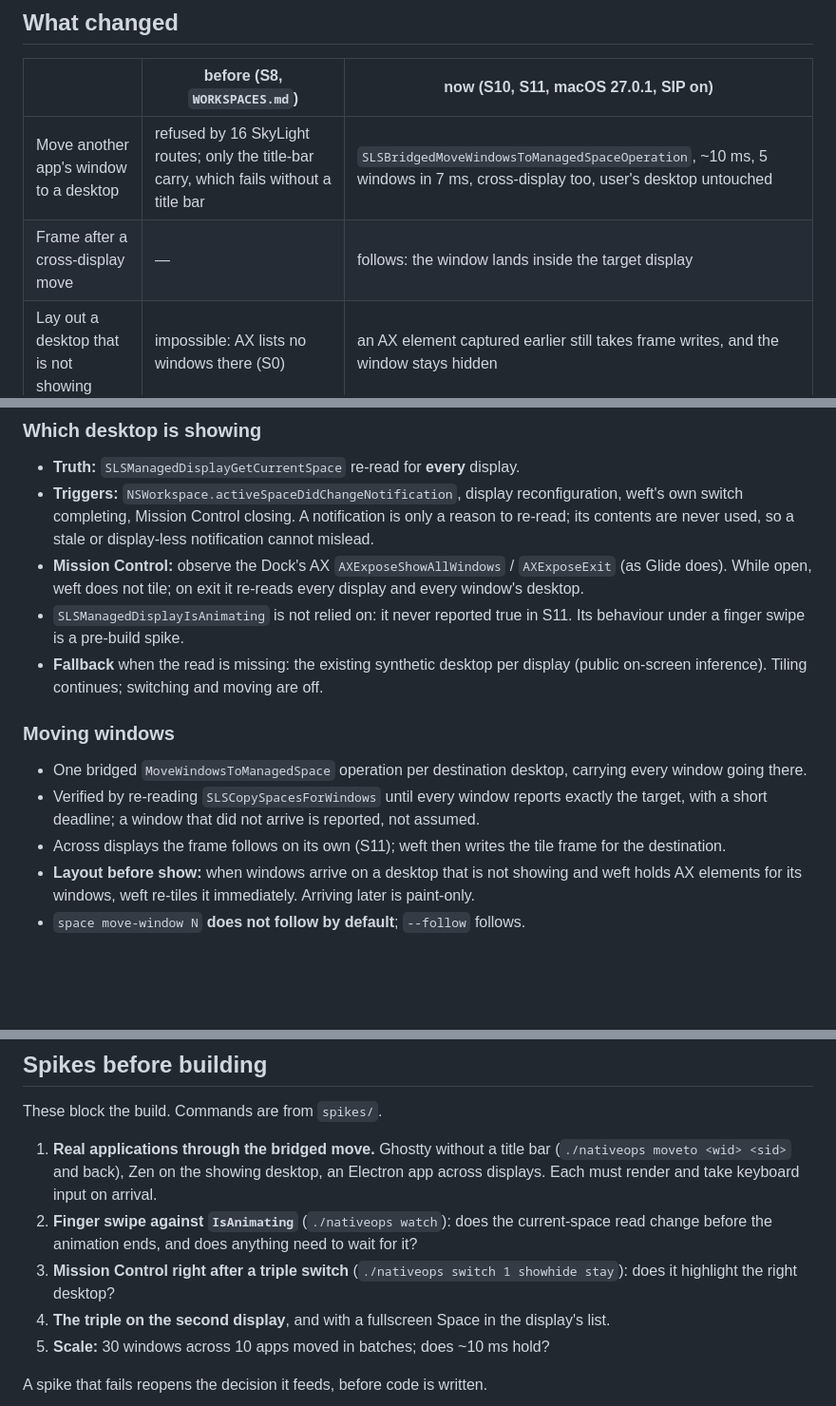
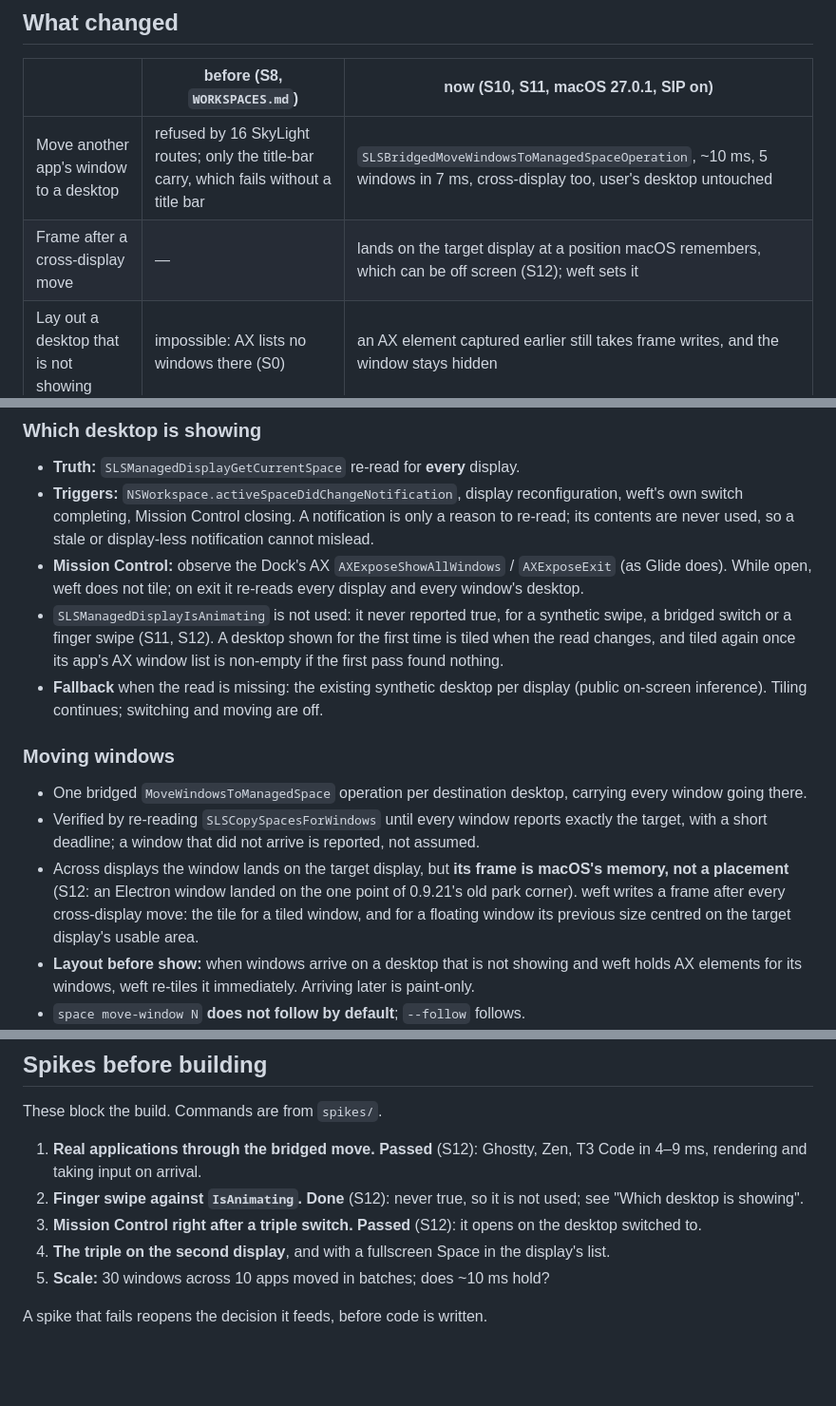
Before and after one commit to amiralibg/weft, a Markdown page: docs/NATIVE.md, 3 parts joined by grey strips. Shown at 95% size. Rendered like a GitHub page; blank space fills up the shorter version.

```diff
--- a/docs/NATIVE.md
+++ b/docs/NATIVE.md
@@ -45,7 +45,7 @@ falls back to the next-best way to switch.
 | | before (S8, `WORKSPACES.md`) | now (S10, S11, macOS 27.0.1, SIP on) |
 | --- | --- | --- |
 | Move another app's window to a desktop | refused by 16 SkyLight routes; only the title-bar carry, which fails without a title bar | `SLSBridgedMoveWindowsToManagedSpaceOperation`, ~10 ms, 5 windows in 7 ms, cross-display too, user's desktop untouched |
-| Frame after a cross-display move | — | follows: the window lands inside the target display |
+| Frame after a cross-display move | — | lands on the target display at a position macOS remembers, which can be off screen (S12); weft sets it |
 | Lay out a desktop that is not showing | impossible: AX lists no windows there (S0) | an AX element captured earlier still takes frame writes, and the window stays hidden |
 | Switch desktop | synthetic Dock swipe, one step at a time | `ShowSpaces` + `HideSpaces` + `ManagedDisplaySetCurrentSpace` through the bridge: one step to any desktop, 16–21 ms, no animation, Dock stays in sync |
 | Create / destroy desktops | yabai needs a scripting addition | still impossible: the bridged create returns an id for nothing |
@@ -181,8 +181,10 @@ Settings and bar
 - **Mission Control:** observe the Dock's AX `AXExposeShowAllWindows` /
   `AXExposeExit` (as Glide does). While open, weft does not tile; on exit it
   re-reads every display and every window's desktop.
-- `SLSManagedDisplayIsAnimating` is not relied on: it never reported true in
-  S11. Its behaviour under a finger swipe is a pre-build spike.
+- `SLSManagedDisplayIsAnimating` is not used: it never reported true, for a
+  synthetic swipe, a bridged switch or a finger swipe (S11, S12). A desktop
+  shown for the first time is tiled when the read changes, and tiled again
+  once its app's AX window list is non-empty if the first pass found nothing.
 - **Fallback** when the read is missing: the existing synthetic desktop per
   display (public on-screen inference). Tiling continues; switching and
   moving are off.
@@ -194,8 +196,11 @@ Settings and bar
 - Verified by re-reading `SLSCopySpacesForWindows` until every window reports
   exactly the target, with a short deadline; a window that did not arrive is
   reported, not assumed.
-- Across displays the frame follows on its own (S11); weft then writes the
-  tile frame for the destination.
+- Across displays the window lands on the target display, but **its frame is
+  macOS's memory, not a placement** (S12: an Electron window landed on the one
+  point of 0.9.21's old park corner). weft writes a frame after every
+  cross-display move: the tile for a tiled window, and for a floating window
+  its previous size centred on the target display's usable area.
 - **Layout before show:** when windows arrive on a desktop that is not showing
   and weft holds AX elements for its windows, weft re-tiles it immediately.
   Arriving later is paint-only.
@@ -418,15 +423,12 @@ Verification before the release: `swift build`, `swift test`,
 
 These block the build. Commands are from `spikes/`.
 
-1. **Real applications through the bridged move.** Ghostty without a title bar
-   (`./nativeops moveto <wid> <sid>` and back), Zen on the showing desktop,
-   an Electron app across displays. Each must render and take keyboard input
-   on arrival.
-2. **Finger swipe against `IsAnimating`** (`./nativeops watch`): does the
-   current-space read change before the animation ends, and does anything
-   need to wait for it?
-3. **Mission Control right after a triple switch** (`./nativeops switch 1
-   showhide stay`): does it highlight the right desktop?
+1. **Real applications through the bridged move.** **Passed** (S12): Ghostty,
+   Zen, T3 Code in 4–9 ms, rendering and taking input on arrival.
+2. **Finger swipe against `IsAnimating`.** **Done** (S12): never true, so it is
+   not used; see "Which desktop is showing".
+3. **Mission Control right after a triple switch.** **Passed** (S12): it opens
+   on the desktop switched to.
 4. **The triple on the second display**, and with a fullscreen Space in the
    display's list.
 5. **Scale:** 30 windows across 10 apps moved in batches; does ~10 ms hold?
```
Also changed, not shown: spikes/RESULTS.md (+42 -0 lines).
